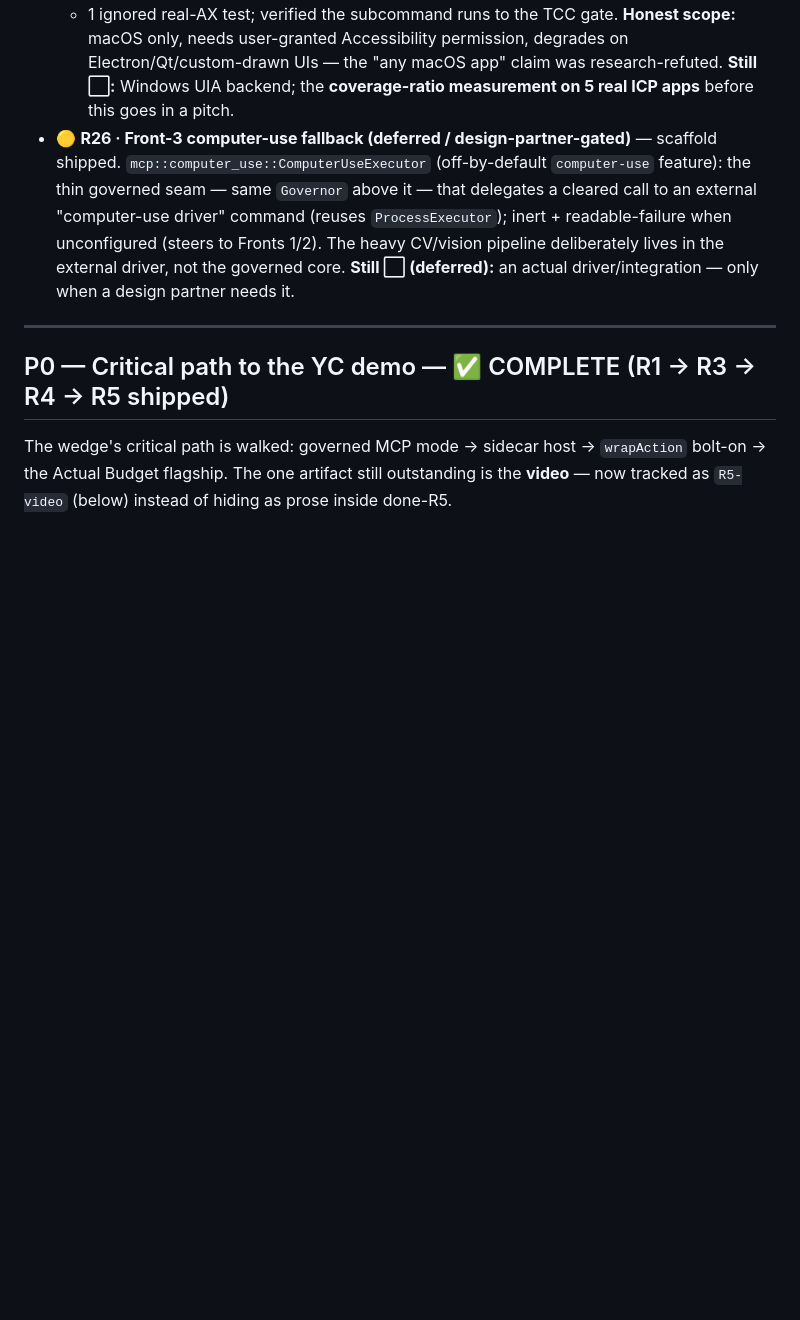
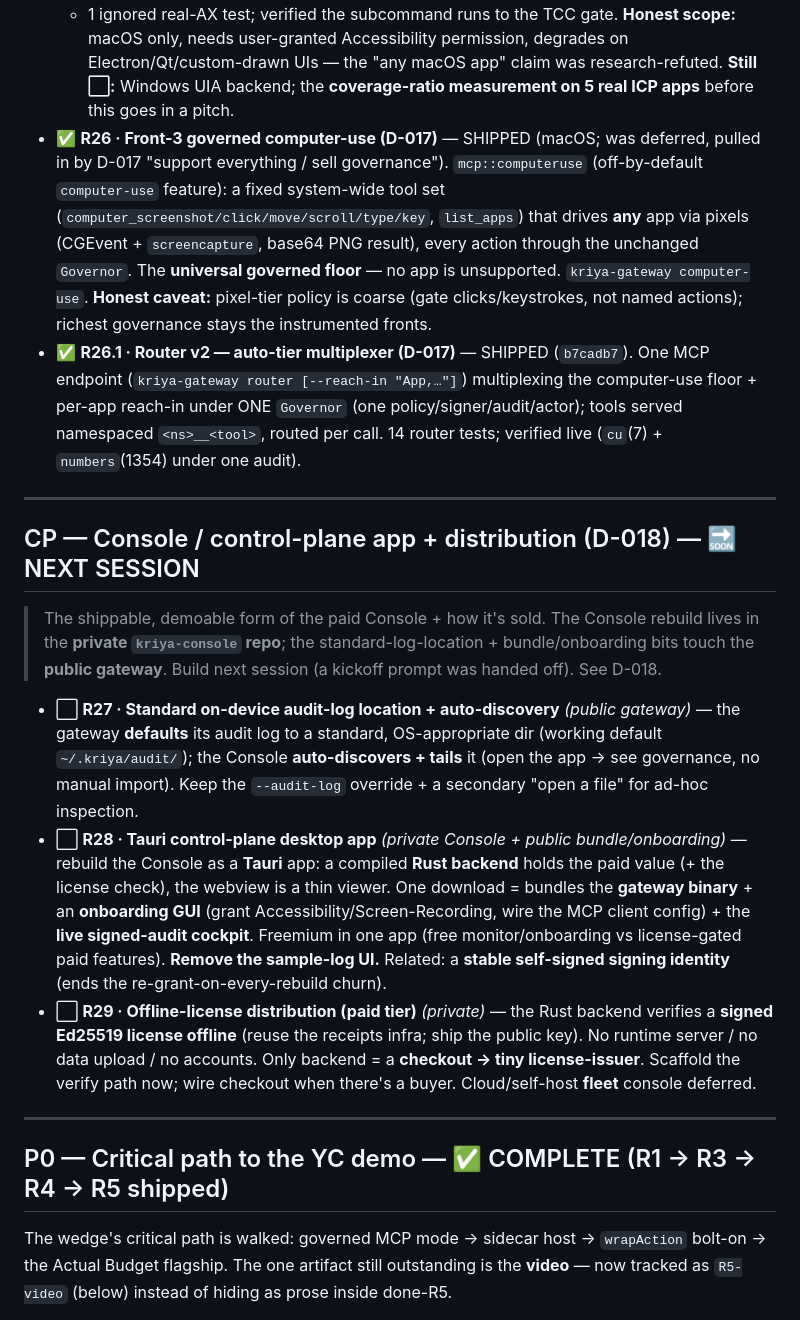
Before and after one commit to sandeepshekhar26/kriya, a Markdown page: docs/ROADMAP.md, the part around the change. Rendered like a GitHub page; blank space fills up the shorter version.

Commit message:
docs: R26/router shipped (D-017) + CP tier — Tauri control-plane app, standard audit-log location, offline license (D-018)

```diff
--- a/docs/ROADMAP.md
+++ b/docs/ROADMAP.md
@@ -79,12 +79,41 @@ Legend: ⬜ not started · 🟡 in progress · ✅ done · ⭐ flagship
   only, needs user-granted Accessibility permission, degrades on Electron/Qt/custom-drawn UIs — the
   "any macOS app" claim was research-refuted. **Still ⬜:** Windows UIA backend; the **coverage-ratio
   measurement on 5 real ICP apps** before this goes in a pitch.
-- 🟡 **R26 · Front-3 computer-use fallback (deferred / design-partner-gated)** — scaffold shipped.
-  `mcp::computer_use::ComputerUseExecutor` (off-by-default `computer-use` feature): the thin governed
-  seam — same `Governor` above it — that delegates a cleared call to an external "computer-use driver"
-  command (reuses `ProcessExecutor`); inert + readable-failure when unconfigured (steers to Fronts
-  1/2). The heavy CV/vision pipeline deliberately lives in the external driver, not the governed core.
-  **Still ⬜ (deferred):** an actual driver/integration — only when a design partner needs it.
+- ✅ **R26 · Front-3 governed computer-use (D-017)** — SHIPPED (macOS; was deferred, pulled in by
+  D-017 "support everything / sell governance"). `mcp::computeruse` (off-by-default `computer-use`
+  feature): a fixed system-wide tool set (`computer_screenshot/click/move/scroll/type/key`,
+  `list_apps`) that drives **any** app via pixels (CGEvent + `screencapture`, base64 PNG result),
+  every action through the unchanged `Governor`. The **universal governed floor** — no app is
+  unsupported. `kriya-gateway computer-use`. **Honest caveat:** pixel-tier policy is coarse (gate
+  clicks/keystrokes, not named actions); richest governance stays the instrumented fronts.
+- ✅ **R26.1 · Router v2 — auto-tier multiplexer (D-017)** — SHIPPED (`b7cadb7`). One MCP endpoint
+  (`kriya-gateway router [--reach-in "App,…"]`) multiplexing the computer-use floor + per-app reach-in
+  under ONE `Governor` (one policy/signer/audit/actor); tools served namespaced `<ns>__<tool>`, routed
+  per call. 14 router tests; verified live (`cu`(7) + `numbers`(1354) under one audit).
+
+---
+
+## CP — Console / control-plane app + distribution (D-018) — 🔜 NEXT SESSION
+
+> The shippable, demoable form of the paid Console + how it's sold. The Console rebuild lives in the
+> **private `kriya-console` repo**; the standard-log-location + bundle/onboarding bits touch the
+> **public gateway**. Build next session (a kickoff prompt was handed off). See D-018.
+
+- ⬜ **R27 · Standard on-device audit-log location + auto-discovery** *(public gateway)* — the gateway
+  **defaults** its audit log to a standard, OS-appropriate dir (working default `~/.kriya/audit/`); the
+  Console **auto-discovers + tails** it (open the app → see governance, no manual import). Keep the
+  `--audit-log` override + a secondary "open a file" for ad-hoc inspection.
+- ⬜ **R28 · Tauri control-plane desktop app** *(private Console + public bundle/onboarding)* — rebuild
+  the Console as a **Tauri** app: a compiled **Rust backend** holds the paid value (+ the license
+  check), the webview is a thin viewer. One download = bundles the **gateway binary** + an
+  **onboarding GUI** (grant Accessibility/Screen-Recording, wire the MCP client config) + the **live
+  signed-audit cockpit**. Freemium in one app (free monitor/onboarding vs license-gated paid
+  features). **Remove the sample-log UI.** Related: a **stable self-signed signing identity** (ends the
+  re-grant-on-every-rebuild churn).
+- ⬜ **R29 · Offline-license distribution (paid tier)** *(private)* — the Rust backend verifies a
+  **signed Ed25519 license offline** (reuse the receipts infra; ship the public key). No runtime
+  server / no data upload / no accounts. Only backend = a **checkout → tiny license-issuer**. Scaffold
+  the verify path now; wire checkout when there's a buyer. Cloud/self-host **fleet** console deferred.
 
 ---
 
```
Also changed, not shown: docs/PRODUCT_GAPS.md (+27 -4 lines).
